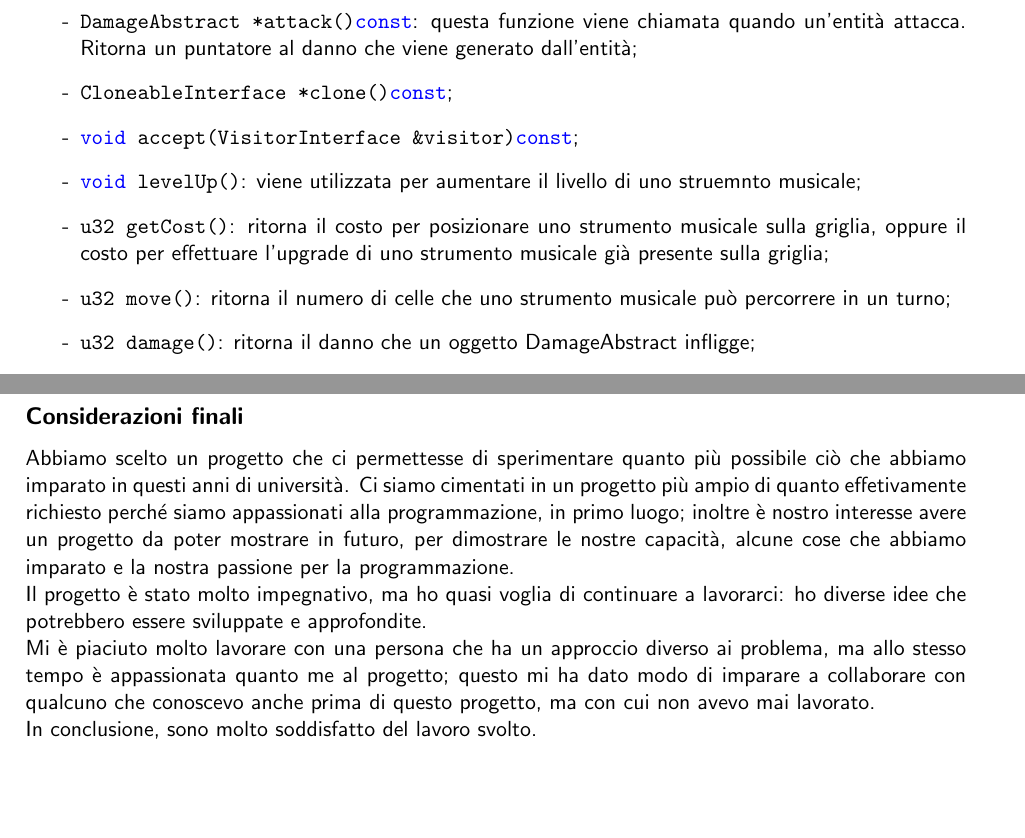
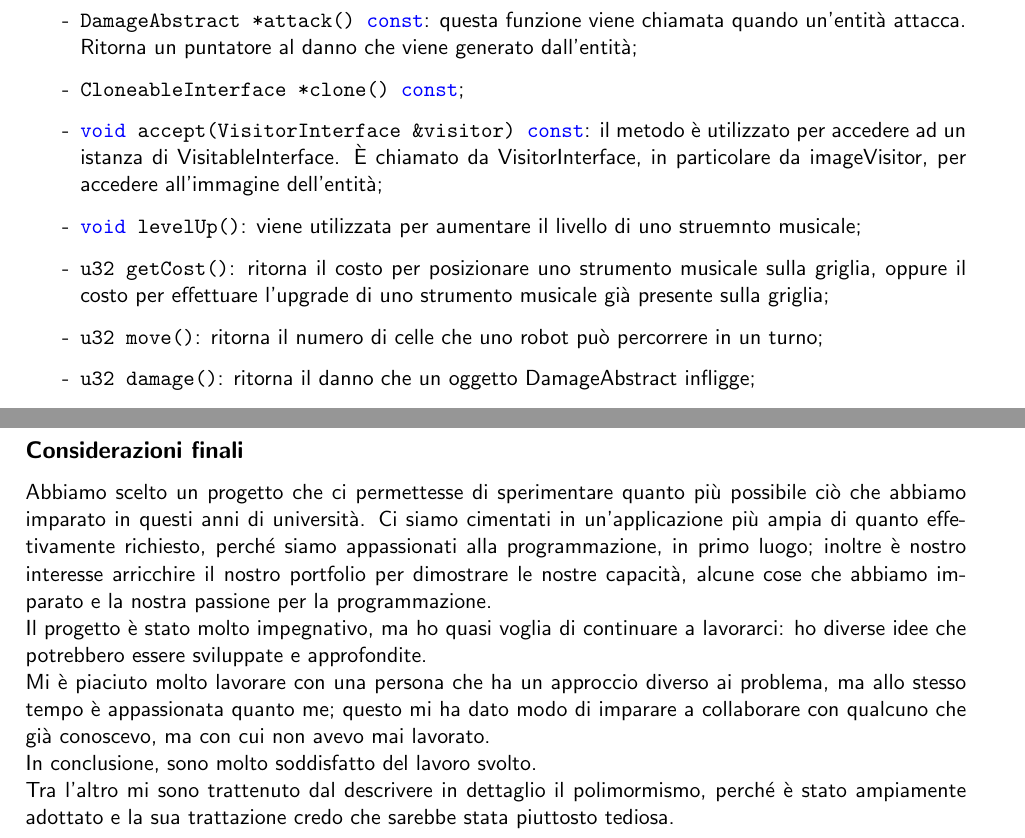
Before and after one commit to NickP3lle/music_vs_robot, a LaTeX document (relazione_carlo/relazione.tex): two parts of pages 3 and 5 of 5, joined at a grey line, cut so that both start at the same text, the shorter picture padded with empty space. Compiled offline with pdfLaTeX.

Commit message:
relazione

```diff
--- a/relazione_carlo/relazione.tex
+++ b/relazione_carlo/relazione.tex
@@ -13,18 +13,12 @@
     %backgroundcolor=\color{blue}, % set backgroundcolor
 	basicstyle=\ttfamily\color{black}, % Regular font style
     commentstyle=\color{cppcomment}, % Set the color for comments
-    keywordstyle=\color{cppkeyword}, % Set the color for keywords
+    keywordstyle=\bfseries\color{cppkeyword}, % Set the color for keywords
     stringstyle=\color{cppstring}, % Set the color for strings
     numbers=left, % Display line numbers
     numberstyle=\tiny\color{gray}, % Line number font style
     stepnumber=1, % Line numbers increment by 1
-    tabsize=4, % Tab size
-    showstringspaces=false, % Don't show spaces in strings
-    breaklines=true, % Automatic line breaking
-    breakatwhitespace=true, % Break lines at whitespace
-    frame=single, % Add a frame around the code
-    backgroundcolor=\color{white}, % Background color
-    captionpos=b, % Caption position (bottom)
+    tabsize=2, % Tab size
     rulecolor=\color{black}, % Frame color}
 }
 
@@ -210,7 +204,10 @@ Le principali funzioni virtuali della gerarchia sono:
 
 	\item \lstinline|CloneableInterface *clone() const|;
 
-	\item \lstinline|void accept(VisitorInterface &visitor) const|;
+	\item \lstinline|void accept(VisitorInterface &visitor) const|: il metodo è
+		utilizzato per accedere ad un istanza di VisitableInterface. È chiamato
+		da VisitorInterface, in particolare da imageVisitor, per accedere
+		all'immagine dell'entità;
 
 
 	\item \lstinline|void levelUp()|: viene utilizzata per aumentare il livello
@@ -220,10 +217,11 @@ Le principali funzioni virtuali della gerarchia sono:
 		sulla griglia, oppure il costo per effettuare l'upgrade di uno
 		strumento musicale già presente sulla griglia;
 
-	\item \lstinline|u32 move()|: ritorna il numero di celle che uno strumento musicale
-		può percorrere in un turno;
+	\item \lstinline|u32 move()|: ritorna il numero di celle che uno robot può
+		percorrere in un turno;
 
-	\item \lstinline|u32 damage()|: ritorna il danno che un oggetto DamageAbstract infligge;
+	\item \lstinline|u32 damage()|: ritorna il danno che un oggetto
+		DamageAbstract infligge;
 
 	\item \lstinline|bool slow()|: ritorna true se un oggetto DamagePlayer rallenta gli
 		EnemyWTool, false altrimenti;
@@ -351,17 +351,21 @@ l'implementazione dei danni è potuta partire dal basso.
 
 Abbiamo scelto un progetto che ci permettesse di sperimentare quanto più
 possibile ciò che abbiamo imparato in questi anni di università. Ci siamo
-cimentati in un progetto più ampio di quanto effetivamente
-richiesto perché siamo appassionati alla programmazione, in primo luogo; inoltre
-è nostro interesse avere un progetto da poter mostrare in futuro, per
+cimentati in un'applicazione più ampia di quanto effetivamente
+richiesto, perché siamo appassionati alla programmazione, in primo luogo;
+inoltre
+è nostro interesse arricchire il nostro portfolio per
 dimostrare le nostre capacità, alcune cose che abbiamo imparato e la nostra
 passione per la programmazione. \\
 Il progetto è stato molto impegnativo, ma ho quasi voglia di continuare a
 lavorarci: ho diverse idee che potrebbero essere sviluppate e approfondite.\\
 Mi è piaciuto molto lavorare con una persona che ha un approccio diverso ai
-problema, ma allo stesso tempo è appassionata quanto me al progetto; questo
-mi ha dato modo di imparare a collaborare con qualcuno che conoscevo anche
-prima di questo progetto, ma con cui non avevo mai lavorato. \\
-In conclusione, sono molto soddisfatto del lavoro svolto.
+problema, ma allo stesso tempo è appassionata quanto me; questo
+mi ha dato modo di imparare a collaborare con qualcuno che già conoscevo, ma con
+cui non avevo mai lavorato. \\
+In conclusione, sono molto soddisfatto del lavoro svolto.\\
+Tra l'altro mi sono trattenuto dal descrivere in dettaglio il polimormismo,
+perché è stato ampiamente adottato e la sua trattazione credo che sarebbe stata
+piuttosto tediosa.
 
 \end{document}
```
Also changed, not shown: relazione_carlo/relazione.pdf, relazione_carlo/relazione.tex (18 more changed lines), 1 other file.
